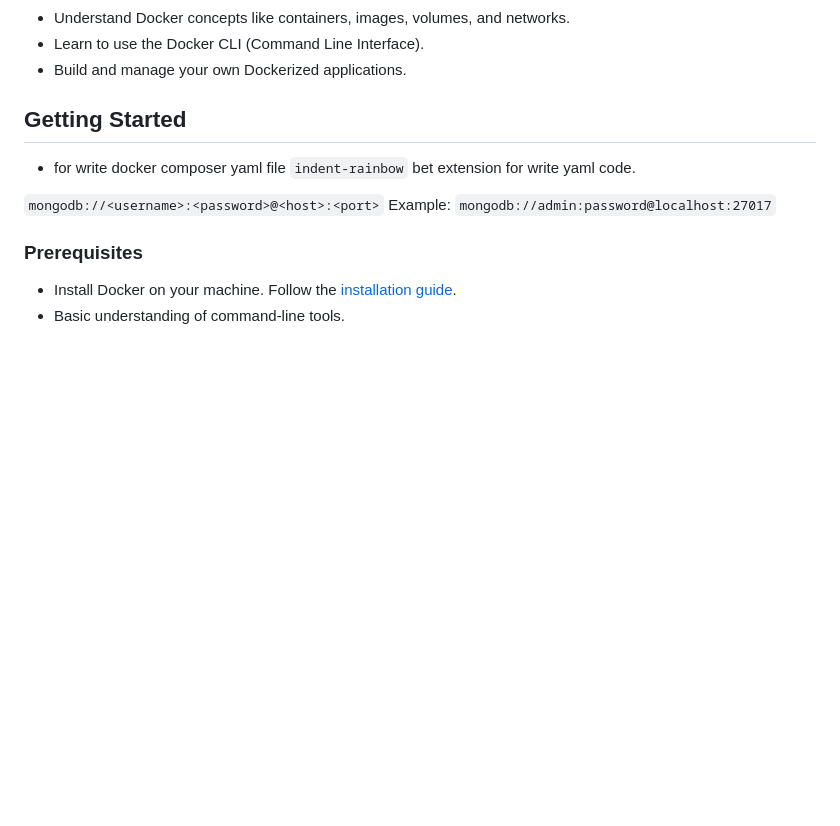
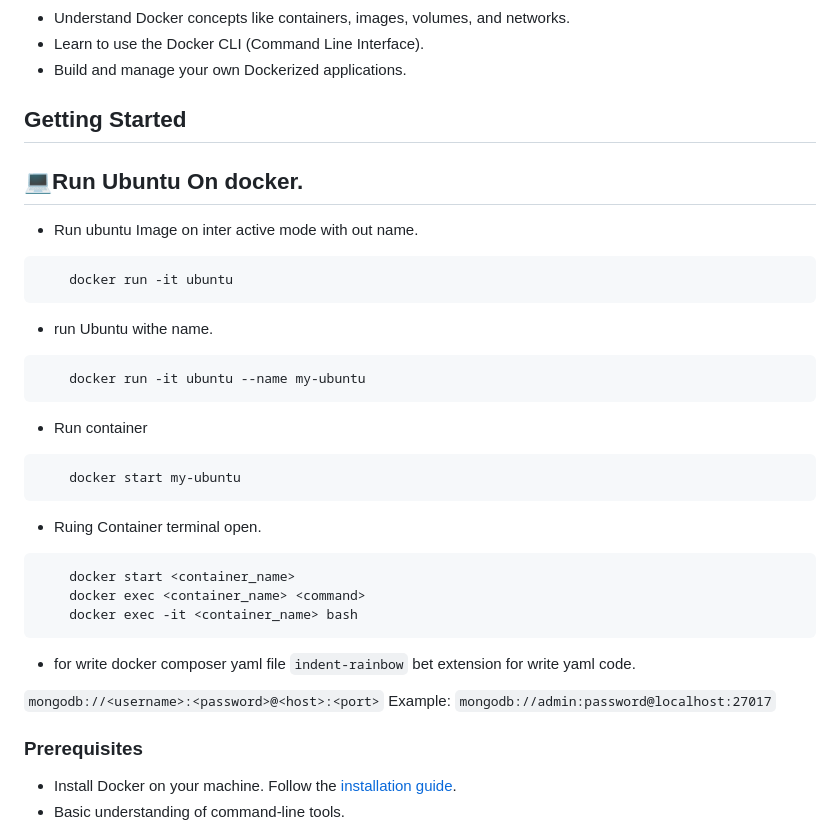
Before and after one commit to wpseemol/learning, a Markdown page: README.md, the part around the change. Drawn GitHub-style; blank space fills up the shorter version.

Commit message:
single ubuntu use on docker

````diff
--- a/README.md
+++ b/README.md
@@ -15,6 +15,34 @@ This repository contains resources, examples, and exercises to help you:
 -   Build and manage your own Dockerized applications.
 
 ## Getting Started
+
+## 💻Run Ubuntu On docker.
+
+-   Run ubuntu Image on inter active mode with out name.
+
+```sh
+    docker run -it ubuntu
+```
+
+-   run Ubuntu withe name.
+
+```sh
+    docker run -it ubuntu --name my-ubuntu
+```
+
+-   Run container
+
+```sh
+    docker start my-ubuntu
+```
+
+-   Ruing Container terminal open.
+
+```bash
+    docker start <container_name>
+    docker exec <container_name> <command>
+    docker exec -it <container_name> bash
+```
 
 <!-- ------------------------- -->
 
````
